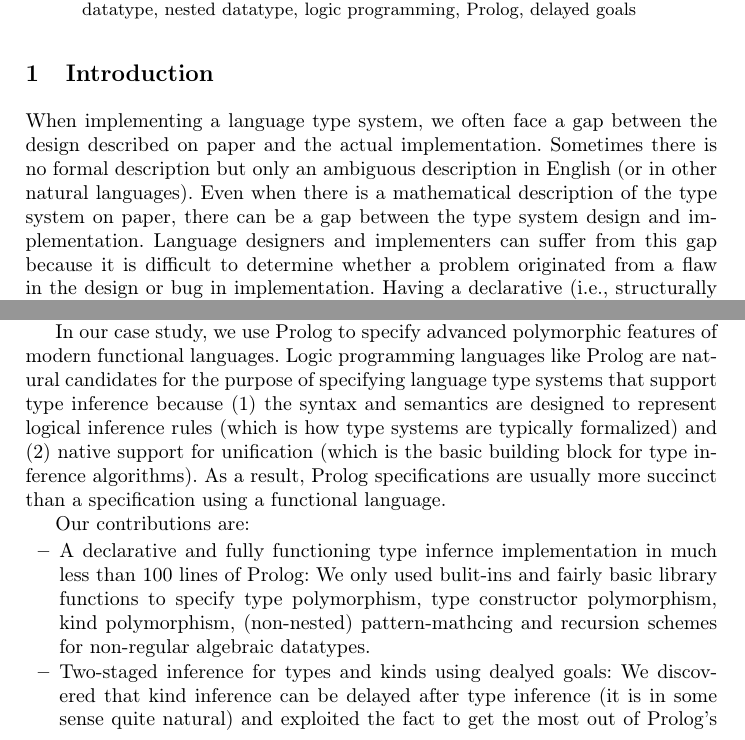
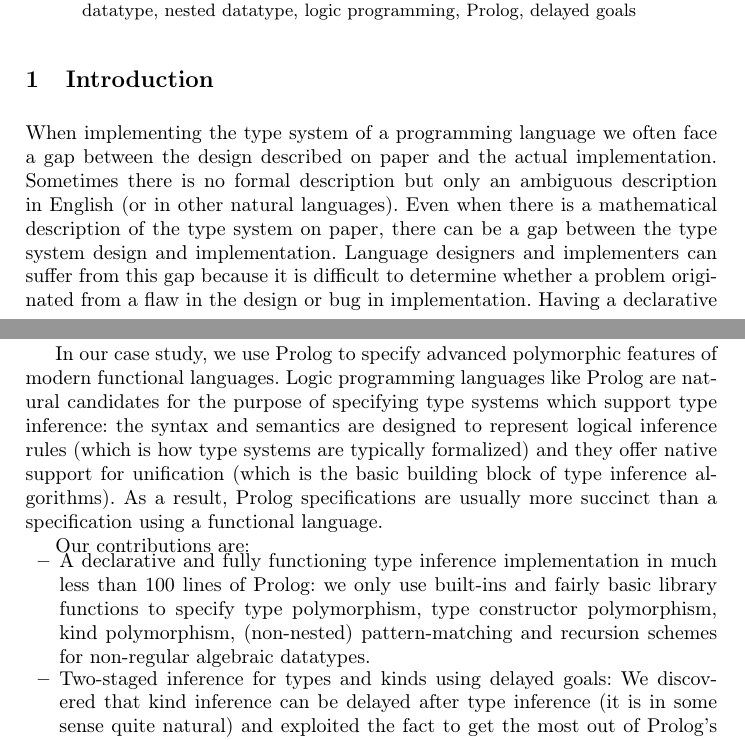
Before and after one commit to kyagrd/HMtyInferUsingProlog, a LaTeX thesis (main.tex, which reads intro.tex): two parts of pages 1 and 2 of 16, joined at a grey line, cut so that both start at the same text. Compiled offline with pdfLaTeX.

Commit message:
fixes in intro

```diff
--- a/intro.tex
+++ b/intro.tex
@@ -1,5 +1,5 @@
 \section{Introduction}\label{sec:intro}
-When implementing a language type system, we often face a gap between
+When implementing the type system of a programming language we often face a gap between
 the design described on paper and the actual implementation. Sometimes
 there is no formal description but only an ambiguous description in English
 (or in other natural languages). Even when there is a mathematical description
@@ -20,23 +20,23 @@ only 400+ lines readable Haskell.
 
 In our case study, we use Prolog to specify advanced polymorphic features of
 modern functional languages. Logic programming languages like Prolog
-are natural candidates for the purpose of specifying language type systems
-that support type inference because (1) the syntax and semantics are
+are natural candidates for the purpose of specifying type systems
+which support type inference: the syntax and semantics are
 designed to represent logical inference rules (which is how type systems
-are typically formalized) and (2) native support for unification (which
-is the basic building block for type inference algorithms). As a result,
+are typically formalized) and they offer native support for unification (which
+is the basic building block of type inference algorithms). As a result,
 Prolog specifications are usually more succinct than a specification
 using a functional language.
 
 Our contributions are:
 \begin{itemize}\vspace*{-1.75ex}
-\item A declarative and fully functioning type infernce implementation
-in much less than 100 lines of Prolog: We only used bulit-ins and
+\item A declarative and fully functioning type inference implementation
+in much less than 100 lines of Prolog: we only use built-ins and
 fairly basic library functions to specify
 type polymorphism, type constructor polymorphism, kind polymorphism,
-(non-nested) pattern-mathcing and recursion schemes for non-regular
+(non-nested) pattern-matching and recursion schemes for non-regular
 algebraic datatypes.
-\item Two-staged inference for types and kinds using dealyed goals:
+\item Two-staged inference for types and kinds using delayed goals:
 We discovered that kind inference can be delayed after type inference
 (it is in some sense quite natural) and exploited the fact to get the
 most out of Prolog's native unification in both type inference and
```
